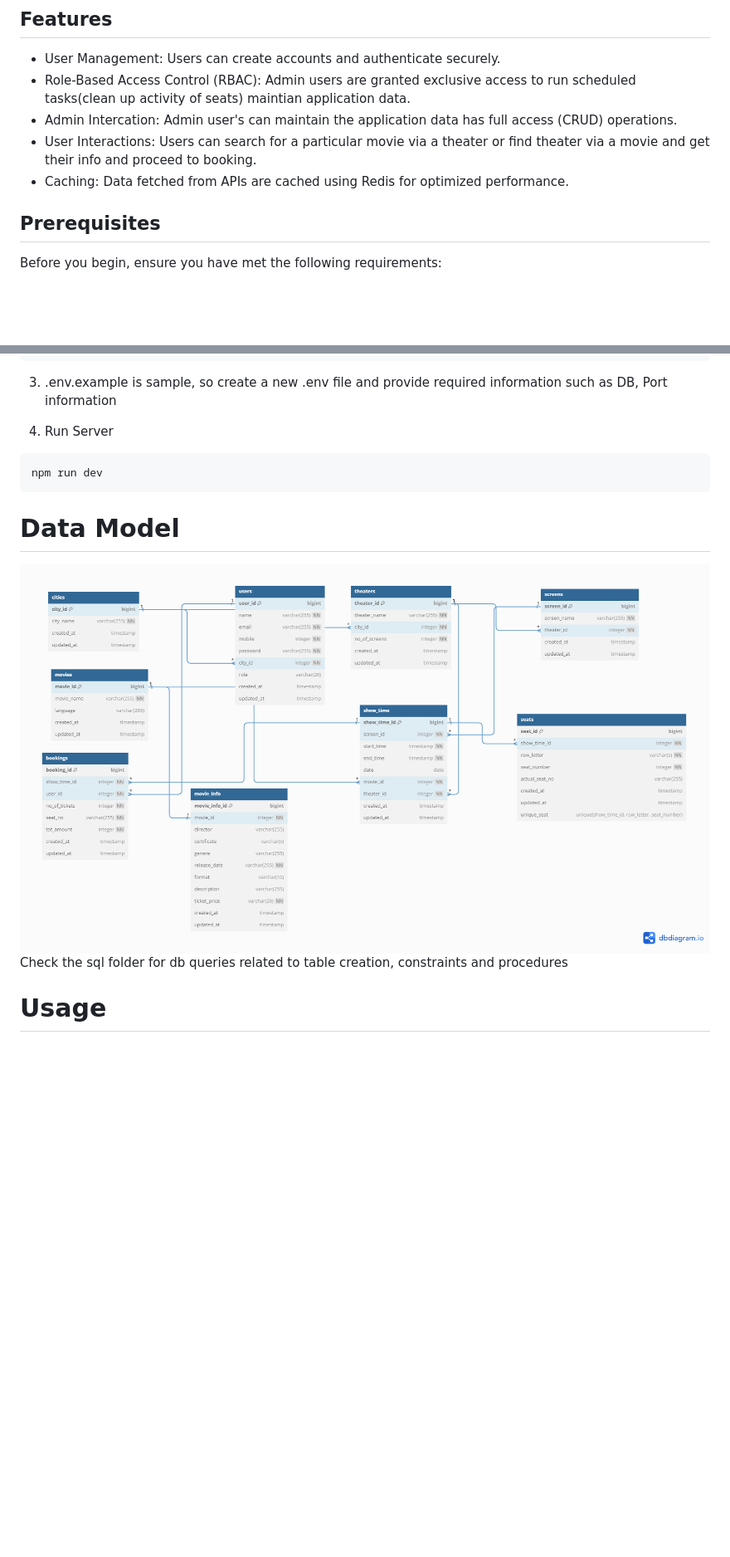
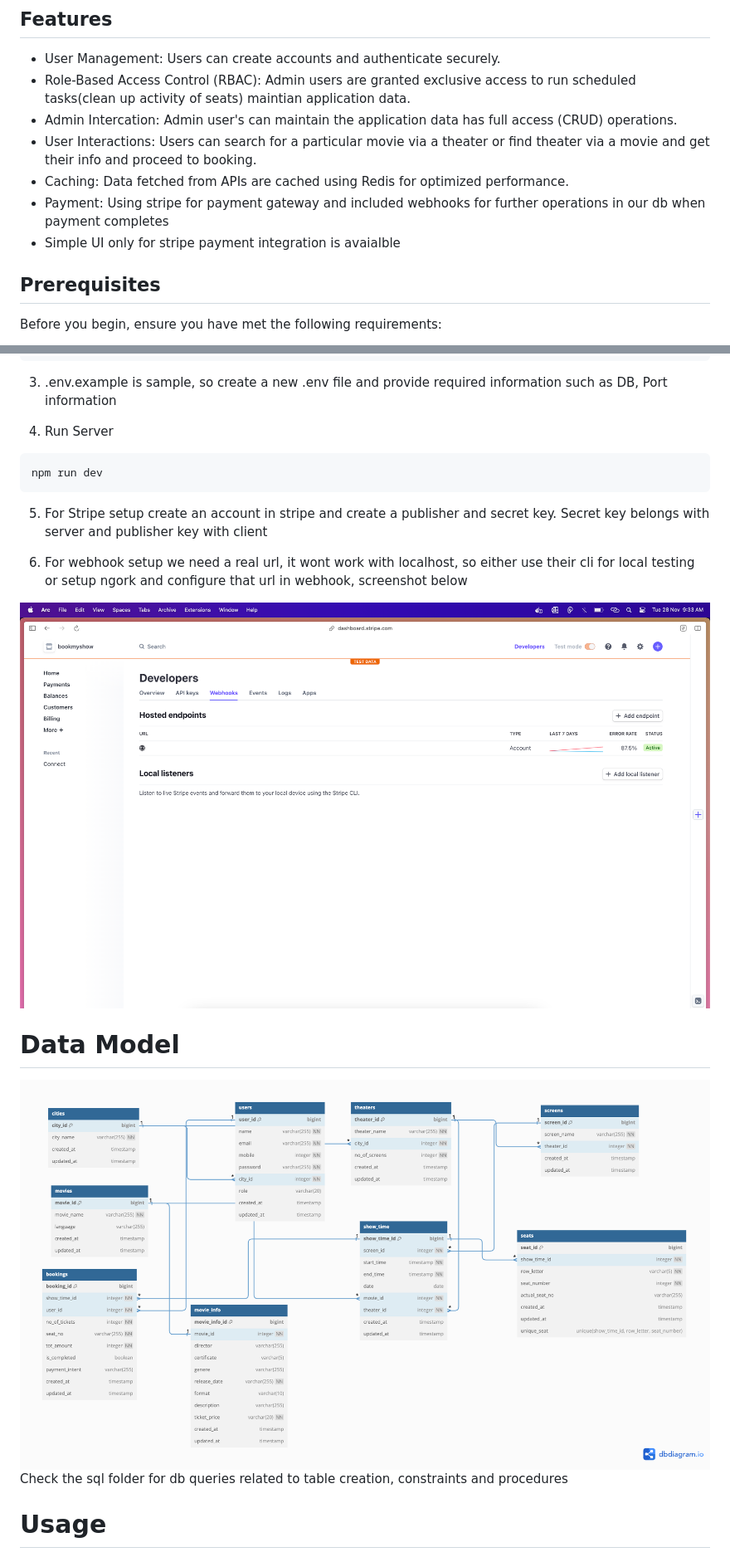
Before and after one commit to vazanth/bookmyshow-case-study, a Markdown page: Readme.md, 2 parts joined by grey strips. Shown at 83% size. Rendered like a GitHub page; pictures changed too: data-modelling.png (deleted), public/data-modelling.png (added), public/stripe-sample.png (added); blank space fills up the shorter version.

Commit message:
payment integration completion

````diff
--- a/Readme.md
+++ b/Readme.md
@@ -19,6 +19,8 @@ This Node.js Fastify application functions as a RESTful API for the bookmyshow c
 - Admin Intercation: Admin user's can maintain the application data has full access (CRUD) operations.
 - User Interactions: Users can search for a particular movie via a theater or find theater via a movie and get their info and proceed to booking.
 - Caching: Data fetched from APIs are cached using Redis for optimized performance.
+- Payment: Using stripe for payment gateway and included webhooks for further operations in our db when payment completes
+- Simple UI only for stripe payment integration is avaialble
 
 ## Prerequisites
 
@@ -49,9 +51,15 @@ npm install
 npm run dev
 ```
 
+5. For Stripe setup create an account in stripe and create a publisher and secret key. Secret key belongs with server and publisher key with client
+
+6. For webhook setup we need a real url, it wont work with localhost, so either use their cli for local testing or setup ngork and configure that url in webhook, screenshot below
+
+<img loading="lazy" src="./public/stripe-sample.png" alt="stripe-sample" />
+
 # Data Model
 
-<img loading="lazy" src="./data-modelling.png" alt="data modelling" />
+<img loading="lazy" src="./public/data-modelling.png" alt="data modelling" />
 
 Check the sql folder for db queries related to table creation, constraints and procedures
 
````
Also changed, not shown: other parts of Readme.md (+18 -10 lines), 8 other files.
